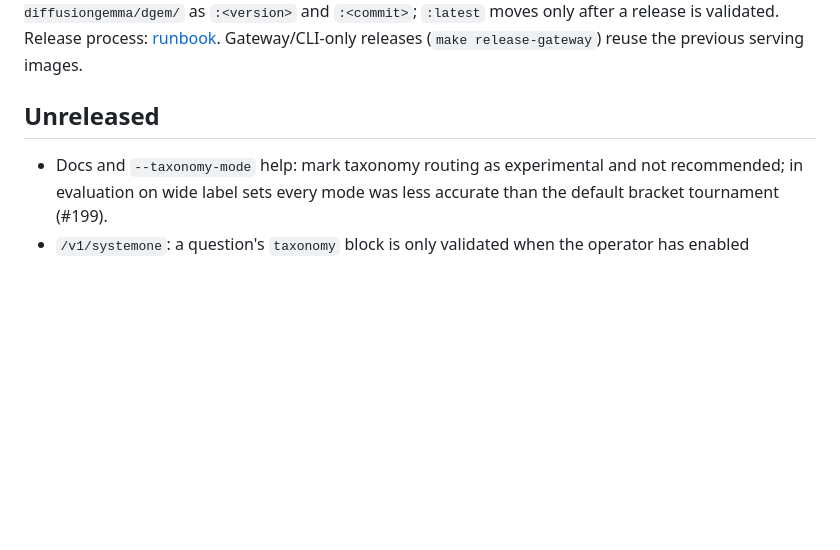
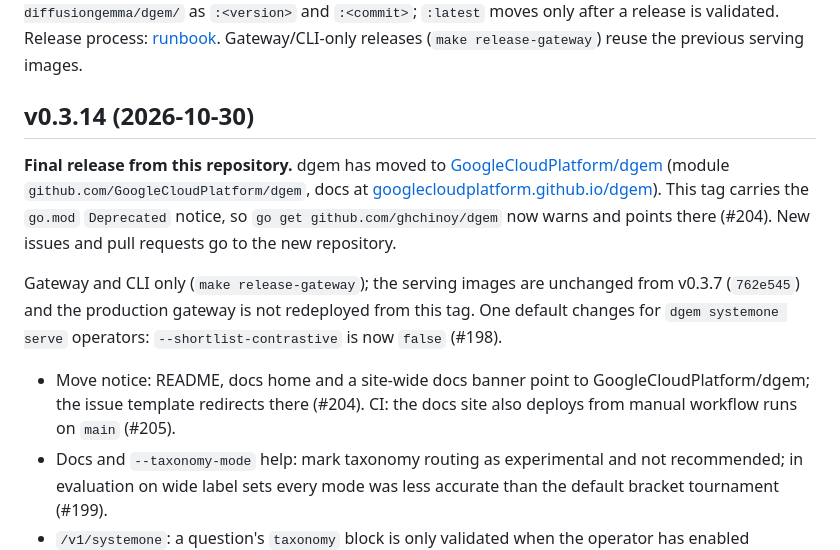
Before and after one commit to ghchinoy/dgem, a Markdown page: CHANGELOG.md, the part around the change. Rendered like a GitHub page; blank space fills up the shorter version.

Commit message:
docs(changelog): v0.3.14, the final release from ghchinoy/dgem

```diff
--- a/CHANGELOG.md
+++ b/CHANGELOG.md
@@ -7,8 +7,20 @@ changes, new features. **Patch:** fixes. Images are published to
 a release is validated. Release process: [runbook](docs/operate/runbook.md#release-a-new-version). Gateway/CLI-only releases
 (`make release-gateway`) reuse the previous serving images.
 
-## Unreleased
+## v0.3.14 (2026-10-30)
 
+**Final release from this repository.** dgem has moved to
+[GoogleCloudPlatform/dgem](https://github.com/GoogleCloudPlatform/dgem) (module `github.com/GoogleCloudPlatform/dgem`,
+docs at [googlecloudplatform.github.io/dgem](https://googlecloudplatform.github.io/dgem/)). This tag carries the
+`go.mod` `Deprecated` notice, so `go get github.com/ghchinoy/dgem` now warns and points there (#204). New issues and
+pull requests go to the new repository.
+
+Gateway and CLI only (`make release-gateway`); the serving images are unchanged from v0.3.7 (`762e545`) and the
+production gateway is not redeployed from this tag. One default changes for `dgem systemone serve` operators:
+`--shortlist-contrastive` is now `false` (#198).
+
+- Move notice: README, docs home and a site-wide docs banner point to GoogleCloudPlatform/dgem; the issue template
+  redirects there (#204). CI: the docs site also deploys from manual workflow runs on `main` (#205).
 - Docs and `--taxonomy-mode` help: mark taxonomy routing as experimental and not recommended; in evaluation on wide
   label sets every mode was less accurate than the default bracket tournament (#199).
 - `/v1/systemone`: a question's `taxonomy` block is only validated when the operator has enabled taxonomy routing
```
